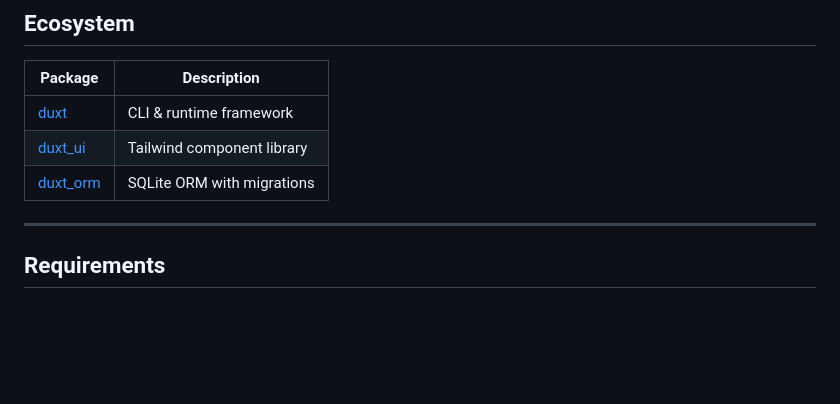
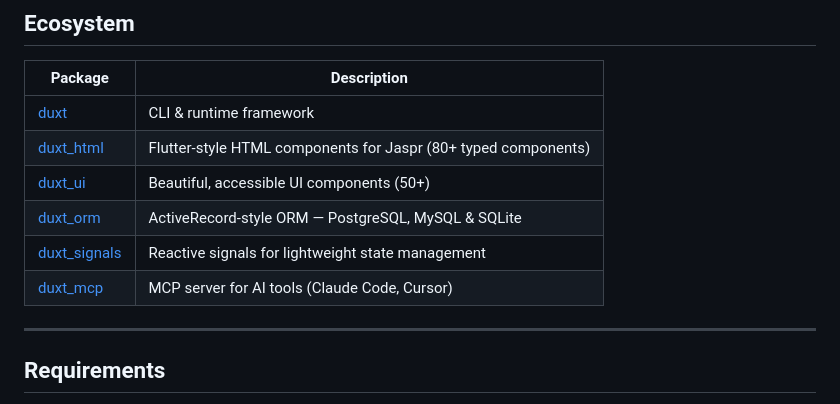
Before and after one commit to duxt-base/duxt, a Markdown page: README.md, the part around the change. Rendered like a GitHub page; blank space fills up the shorter version.

Commit message:
docs: add full ecosystem to README (duxt_html, duxt_signals, duxt_mcp)

```diff
--- a/README.md
+++ b/README.md
@@ -92,8 +92,11 @@ See all commands and options at [duxt.dev/duxt-cli](https://duxt.dev/duxt-cli).
 | Package | Description |
 |---------|-------------|
 | [duxt](https://pub.dev/packages/duxt) | CLI & runtime framework |
-| [duxt_ui](https://pub.dev/packages/duxt_ui) | Tailwind component library |
-| [duxt_orm](https://pub.dev/packages/duxt_orm) | SQLite ORM with migrations |
+| [duxt_html](https://pub.dev/packages/duxt_html) | Flutter-style HTML components for Jaspr (80+ typed components) |
+| [duxt_ui](https://pub.dev/packages/duxt_ui) | Beautiful, accessible UI components (50+) |
+| [duxt_orm](https://pub.dev/packages/duxt_orm) | ActiveRecord-style ORM — PostgreSQL, MySQL & SQLite |
+| [duxt_signals](https://pub.dev/packages/duxt_signals) | Reactive signals for lightweight state management |
+| [duxt_mcp](https://duxt.dev/duxt-mcp) | MCP server for AI tools (Claude Code, Cursor) |
 
 ---
 
```
